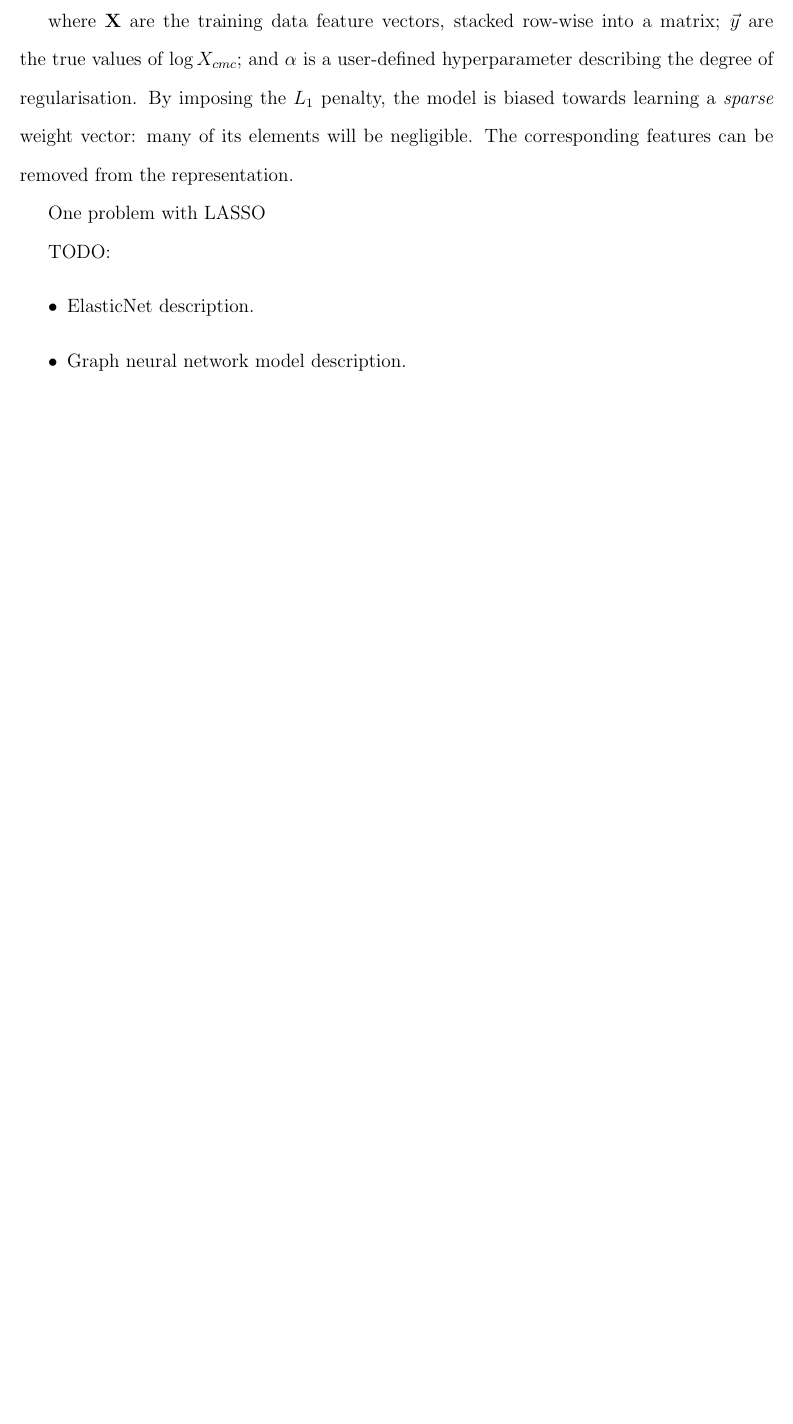
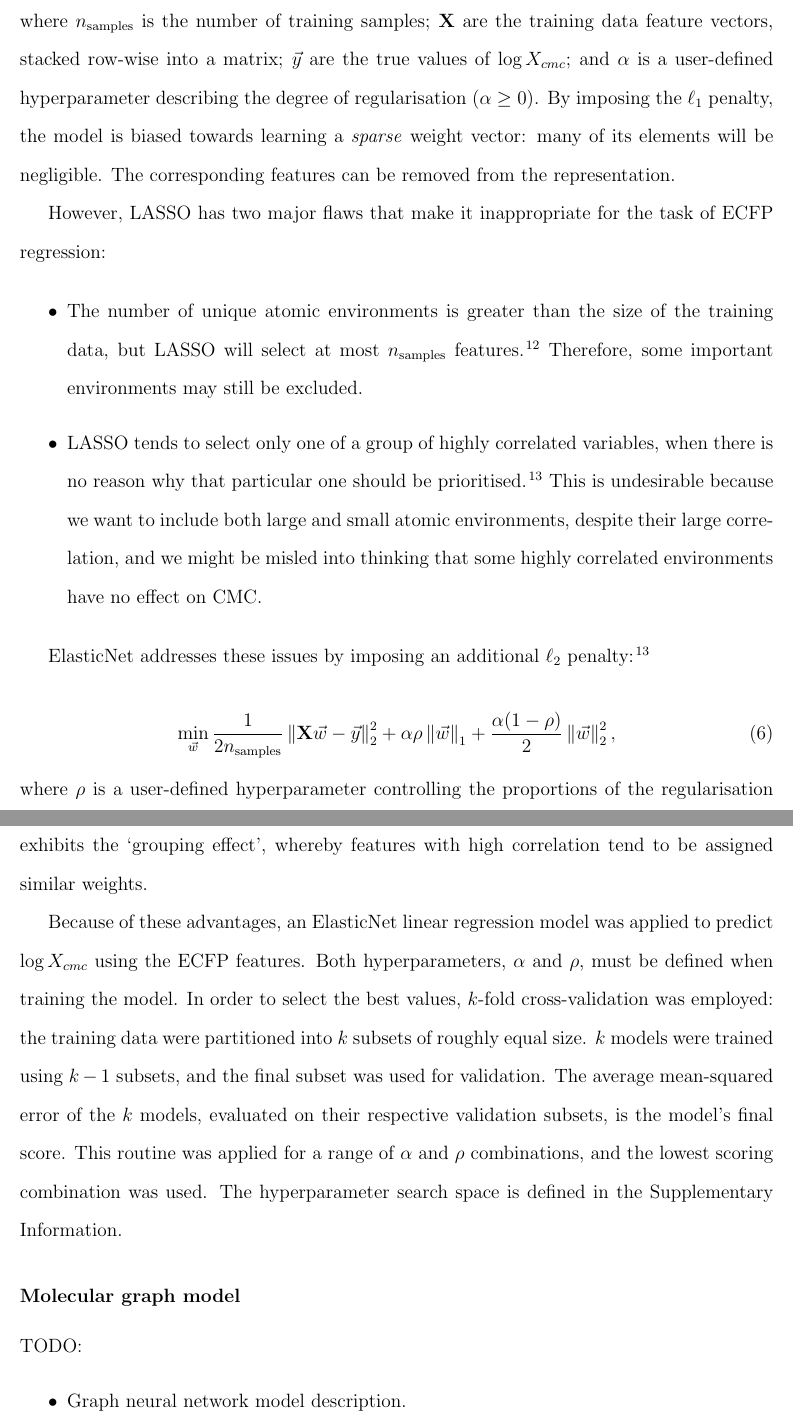
Before and after one commit to a-ws-m/CaMCaNN, a LaTeX paper (paper/paper.tex, which reads paper/sections/method.tex): part of page 7 of 10 before the commit and two parts of pages 7 and 8 of 11 after it, the two joined at a grey line, cut so that both start at the same text, the shorter picture padded with empty space. Compiled offline with pdfLaTeX.

Commit message:
Update method

```diff
--- a/paper/sections/method.tex
+++ b/paper/sections/method.tex
@@ -161,17 +167,54 @@ shrinkage and selection operator (LASSO)\cite{tibshiraniRegressionShrinkageSelec
 \end{equation}
+where $n_{\text{samples}}$ is the number of training samples; $\mathbf{X}$ are
+the training data feature vectors, stacked row-wise into a matrix; $\vec{y}$ are
+the true values of $\log X_{cmc}$; and $\alpha$ is a user-defined hyperparameter
+describing the degree of regularisation ($\alpha \geq 0$). By imposing the $\ell_1$ penalty, the
+model is biased towards learning a \emph{sparse} weight vector: many of its
+elements will be negligible. The corresponding features can be removed from the
+representation.
 
-where $\mathbf{X}$ are the training data feature vectors, stacked row-wise into
-a matrix; $\vec{y}$ are the true values of $\log X_{cmc}$; and $\alpha$ is a
-user-defined hyperparameter describing the degree of regularisation. By imposing
-the $L_1$ penalty, the model is biased towards learning a \emph{sparse} weight
-vector: many of its elements will be negligible. The corresponding features can
-be removed from the representation.
+However, LASSO has two major flaws that make it inappropriate for the task of
+ECFP regression:
 
-One problem with LASSO
+\begin{itemize}
+    \item The number of unique atomic environments is greater than the size of
+    the training data, but LASSO will select at most $n_\text{samples}$ features
+    \cite{efronLeastAngleRegression2004}. Therefore, some important environments
+    may still be excluded.
+    \item LASSO tends to select only one of a group of highly correlated
+    variables, when there is no reason why that particular one should be
+    prioritised \cite{zouRegularizationVariableSelection2005}. This is
+    undesirable because we want to include both large and small atomic
+    environments, despite their large correlation, and we might be misled into
+    thinking that some highly correlated environments have no effect on CMC.
+\end{itemize}
+
+ElasticNet addresses these issues by imposing an additional $\ell_2$ penalty \cite{zouRegularizationVariableSelection2005}:
+
+\begin{equation}
+    \label{eq:elastic}
+    \min_{\vec{w}} { \frac{1}{2n_{\text{samples}}} \left \Vert \mathbf{X}\vec{w} - \vec{y} \right \Vert_2 ^ 2 + \alpha\rho \left \Vert \vec{w} \right \Vert_1} + \frac{\alpha(1 - \rho)}{2} \left \Vert \vec{w} \right \Vert_2^2,
+\end{equation}
+where $\rho$ is a user-defined hyperparameter controlling the proportions of the
+regularisation terms. This removes the hard limit on the number of features that can be
+selected and also exhibits the `grouping effect', whereby features with high correlation
+tend to be assigned similar weights.
+
+Because of these advantages, an ElasticNet linear regression model was applied
+to predict $\log X_{cmc}$ using the ECFP features. Both hyperparameters,
+$\alpha$ and $\rho$, must be defined when training the model. In order to select
+the best values, $k$-fold cross-validation was employed: the training data were
+partitioned into $k$ subsets of roughly equal size. $k$ models were trained
+using $k-1$ subsets, and the final subset was used for validation. The average
+mean-squared error of the $k$ models, evaluated on their respective validation
+subsets, is the model's final score. This routine was applied for a range of
+$\alpha$ and $\rho$ combinations, and the lowest scoring combination was used.
+The hyperparameter search space is defined in the Supplementary Information.
+
+\subsubsection{Molecular graph model}
 
 TODO:
 \begin{itemize}
-    \item ElasticNet description.
     \item Graph neural network model description.
     \item Hyperband description.
 \end{itemize}
```
Also changed, not shown: paper/camcann.bib (+16 -0 lines), paper/paper.bbl, paper/paper.pdf, paper/sections/method.tex (24 more changed lines), 4 other files.
